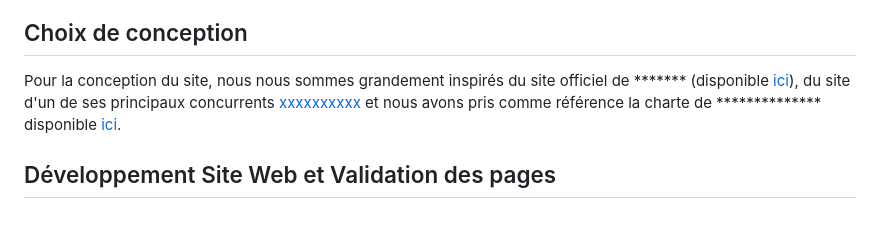
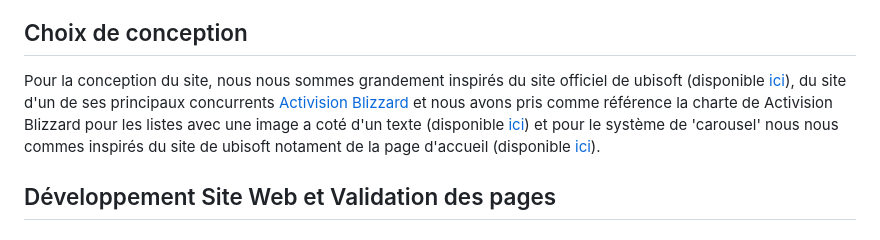
Before and after one commit to BornetFloryan/Site_vitrine_Ubisoft, a Markdown page: README.md, the part around the change. Drawn GitHub-style.

```diff
--- a/README.md
+++ b/README.md
@@ -34,7 +34,7 @@ Les catégories sont composées de l'histoire d'Ubisoft, de son économie, de so
 
 ## Choix de conception
 
-Pour la conception du site, nous nous sommes grandement inspirés du site officiel de ******* (disponible [ici](https://www.entreprise.com/fr-fr/)), du site d'un de ses principaux concurrents [xxxxxxxxxx](https://www.entreprise2.fr/) et nous avons pris comme référence la charte de ************** disponible [ici](doc/charte_graphique.pdf).
+Pour la conception du site, nous nous sommes grandement inspirés du site officiel de ubisoft (disponible [ici](https://www.ubisoft.com/fr-fr/)), du site d'un de ses principaux concurrents [Activision Blizzard](https://www.activisionblizzard.com/) et nous avons pris comme référence la charte de Activision Blizzard pour les listes avec une image a coté d'un texte (disponible [ici](https://careers.activisionblizzard.com/)) et pour le système de 'carousel' nous nous commes inspirés du site de ubisoft notament de la page d'accueil (disponible [ici](https://www.ubisoft.com/fr-fr/)).
 
 
 
```
